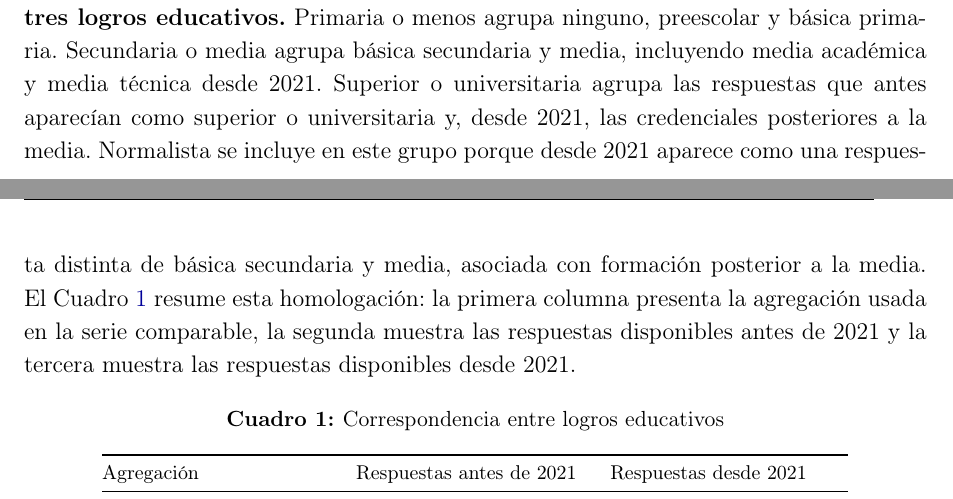
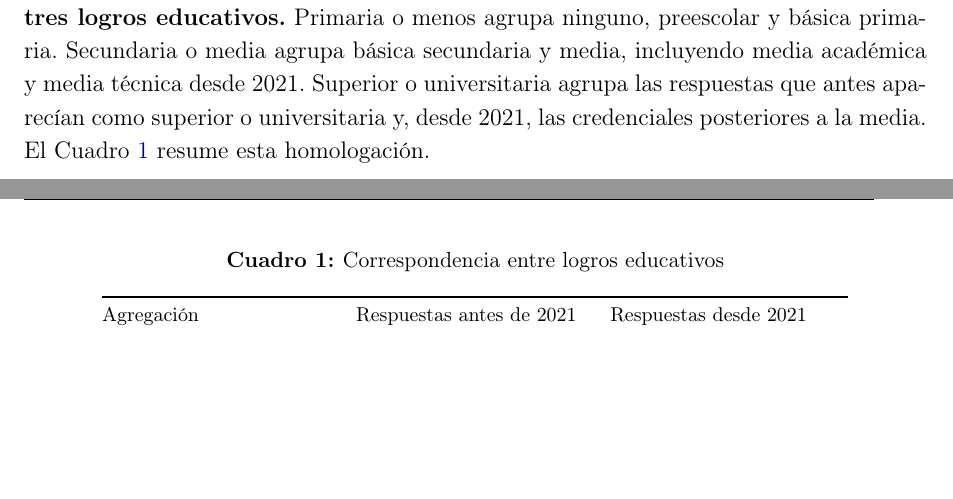
Before and after one commit to oliverpardo1979/Informe_Educacion, a LaTeX document (main.tex, which reads Paper/sections/CuerpoInformeRemuneracionEducacionGEIH.tex): two parts of pages 5 and 6 of 29, joined at a grey line, cut so that both start at the same text, the shorter picture padded with empty space. Compiled offline with pdfLaTeX.

Commit message:
Edits 2.1

```diff
--- a/Paper/sections/CuerpoInformeRemuneracionEducacionGEIH.tex
+++ b/Paper/sections/CuerpoInformeRemuneracionEducacionGEIH.tex
@@ -21,7 +21,7 @@
 
 \textbf{Los trabajadores se clasifican según el mayor logro educativo reportado en la GEIH.} Esta variable permite identificar el logro educativo alcanzado por cada ocupado, pero sus respuestas no son idénticas en todo el periodo. Antes de 2021, la encuesta ofrecía seis respuestas válidas: ninguno, preescolar, básica primaria, básica secundaria, media y superior o universitaria. Desde 2021, conserva las primeras cuatro respuestas, separa media en media académica y media técnica, y desagrega la respuesta superior o universitaria en normalista, técnica profesional, tecnológica, universitaria, especialización, maestría y doctorado.
 
-\textbf{Para construir una serie comparable, el informe homologa esas respuestas en tres logros educativos.} Primaria o menos agrupa ninguno, preescolar y básica primaria. Secundaria o media agrupa básica secundaria y media, incluyendo media académica y media técnica desde 2021. Superior o universitaria agrupa las respuestas que antes aparecían como superior o universitaria y, desde 2021, las credenciales posteriores a la media. Normalista se incluye en este grupo porque desde 2021 aparece como una respuesta distinta de básica secundaria y media, asociada con formación posterior a la media. El Cuadro \ref{tab:mapeo_logros_educativos} resume esta homologación: la primera columna presenta la agregación usada en la serie comparable, la segunda muestra las respuestas disponibles antes de 2021 y la tercera muestra las respuestas disponibles desde 2021.
+\textbf{Para construir una serie comparable, el informe homologa esas respuestas en tres logros educativos.} Primaria o menos agrupa ninguno, preescolar y básica primaria. Secundaria o media agrupa básica secundaria y media, incluyendo media académica y media técnica desde 2021. Superior o universitaria agrupa las respuestas que antes aparecían como superior o universitaria y, desde 2021, las credenciales posteriores a la media. El Cuadro \ref{tab:mapeo_logros_educativos} resume esta homologación.
 
 \begin{table}[H]
 \centering
```
